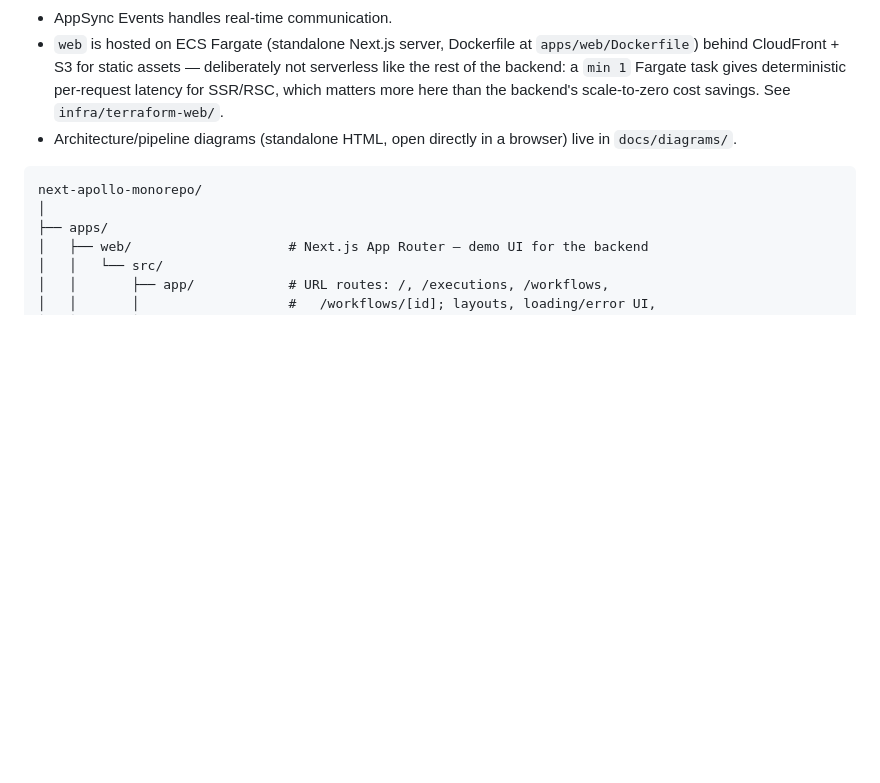
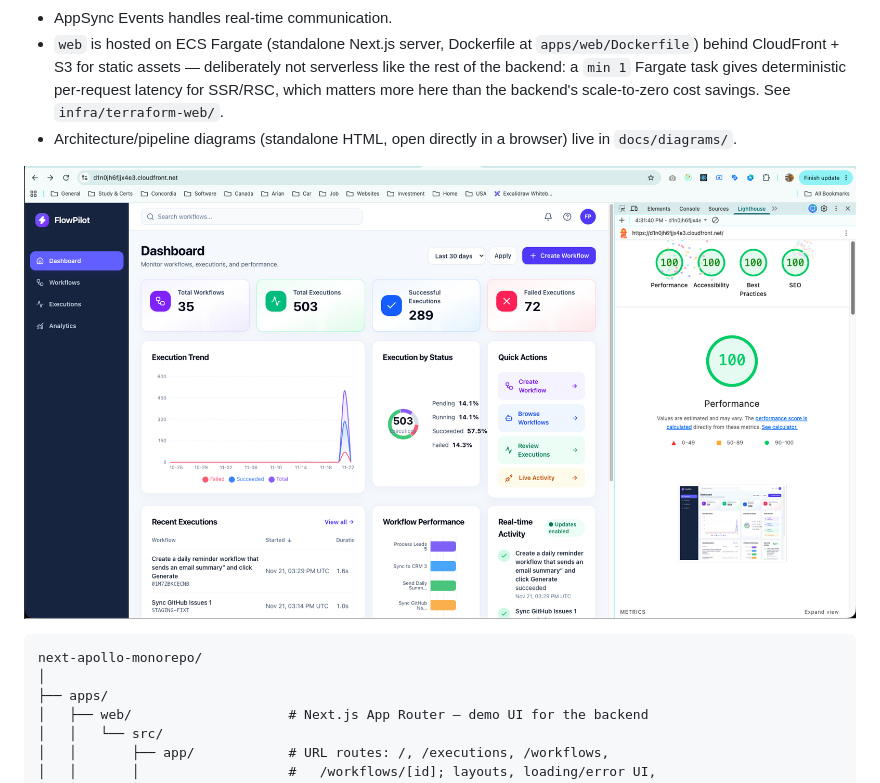
Before and after one commit to BabakKhajavi/next-apollo-monorepo, a Markdown page: README.md, the part around the change. Rendered like a GitHub page; pictures changed too: docs/screenshots/dashboard.png (added); blank space fills up the shorter version.

Commit message:
docs: add dashboard screenshot to README
Co-Authored-By: Claude Sonnet 5 <noreply@anthropic.com>

````diff
--- a/README.md
+++ b/README.md
@@ -10,6 +10,8 @@ Technology: Nx + pnpm + Next.js + NestJS + Apollo GraphQL + LangChain + AWS
 - AppSync Events handles real-time communication.
 - `web` is hosted on ECS Fargate (standalone Next.js server, Dockerfile at `apps/web/Dockerfile`) behind CloudFront + S3 for static assets — deliberately not serverless like the rest of the backend: a `min 1` Fargate task gives deterministic per-request latency for SSR/RSC, which matters more here than the backend's scale-to-zero cost savings. See `infra/terraform-web/`.
 - Architecture/pipeline diagrams (standalone HTML, open directly in a browser) live in `docs/diagrams/`.
+
+![FlowPilot dashboard](docs/screenshots/dashboard.png)
 
 ```
 next-apollo-monorepo/
````
Also changed, not shown: COMMANDS.md (+9 -0 lines).
